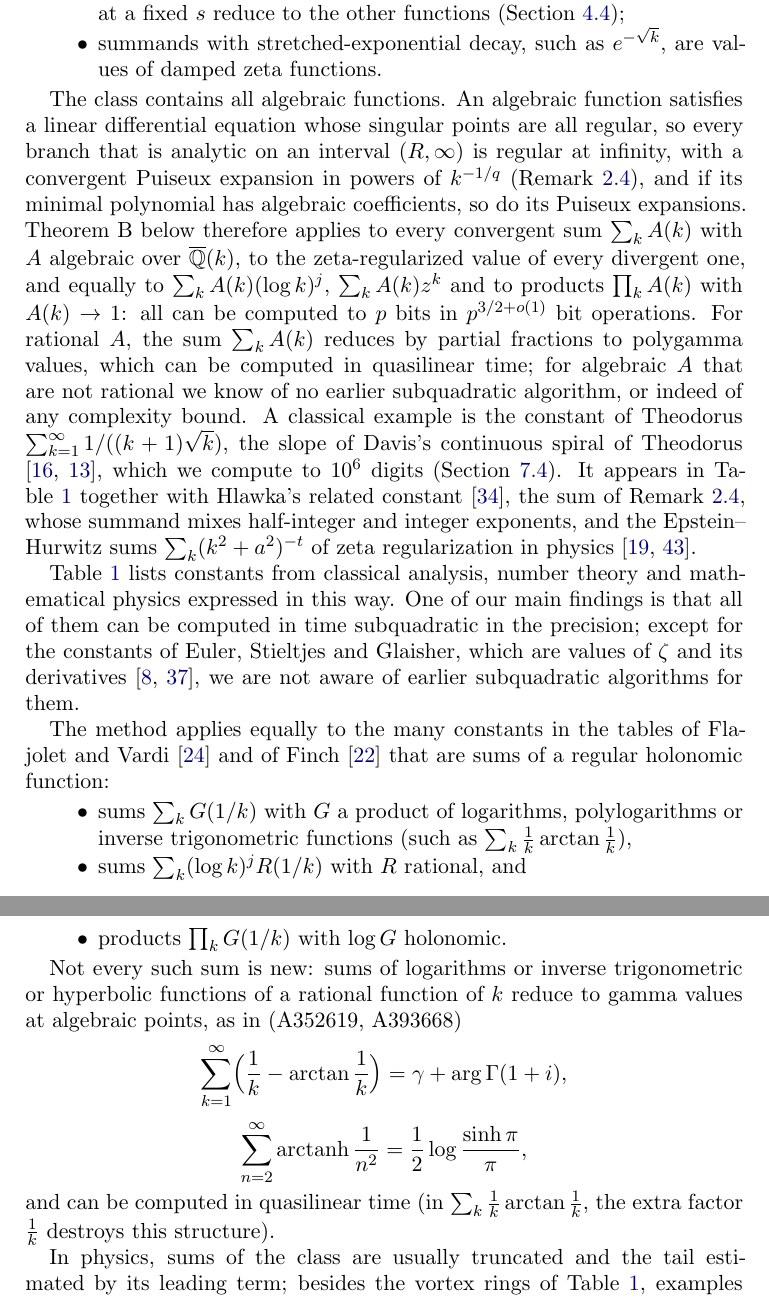
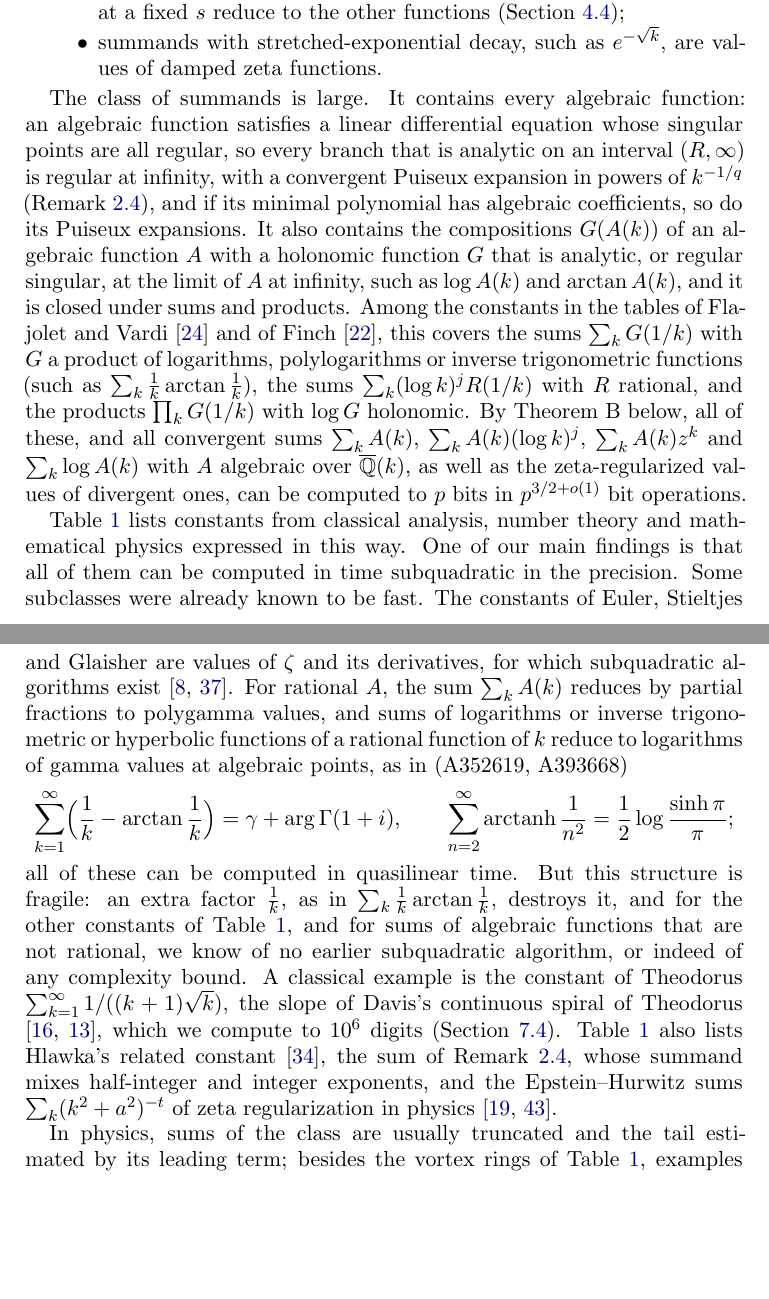
Before and after one commit to fredrik-johansson/holonomic-sums, a LaTeX paper (paper/zetaF.tex): two parts of pages 3 and 4 of 82, joined at a grey line, cut so that both start at the same text, the shorter picture padded with empty space. Compiled offline with pdfLaTeX.

Commit message:
paper: restructure 'Sums as special function values'
Order: definitions and the functions (2); deformation remark; the forms of sums covered; the class of summands
(algebraic functions, compositions with algebraic functions, the Flajolet-Vardi/Finch families) merged into one
paragraph without a second list; Table 1 and what was known before (zeta values, rational sums via polygamma,
gamma-value closed forms) in one paragraph, leading to the new cases such as Theodorus; physics and non-examples.

Co-Authored-By: Claude Opus 5.5 <noreply@anthropic.com>
Claude-Session: https://claude.ai/code/session_01Gbwv6wyEkDoBEF29veTx2R

```diff
--- a/paper/zetaF.tex
+++ b/paper/zetaF.tex
@@ -145,44 +156,38 @@ functions (Section~\ref{sec:twistshift});
 \item summands with stretched-exponential decay, such as $e^{-\sqrt k}$, are values of damped zeta functions.
 \end{itemize}
 
-The class contains all algebraic functions. An algebraic function satisfies a linear differential equation whose
-singular points are all regular, so every branch that is analytic on an interval $(R,\infty)$ is regular at infinity,
-with a convergent Puiseux expansion in powers of $k^{-1/q}$ (Remark~\ref{rem:puiseux}), and if its minimal polynomial
-has algebraic coefficients, so do its Puiseux expansions. Theorem~B below therefore applies to every convergent sum
-$\sum_kA(k)$ with $A$ algebraic over $\Qbar(k)$, to the zeta-regularized value of every divergent one, and equally to
-$\sum_kA(k)(\log k)^j$, $\sum_kA(k)z^k$ and to products $\prod_kA(k)$ with $A(k) \to 1$: all can be computed to $p$ bits
-in $p^{3/2+o(1)}$ bit operations. For rational $A$, the sum $\sum_kA(k)$ reduces by partial fractions to polygamma
-values, which can be computed in quasilinear time; for algebraic $A$ that are not rational we know of no earlier
-subquadratic algorithm, or indeed of any complexity bound. A classical example is the constant of Theodorus
-$\sum_{k=1}^{\infty}1/((k+1)\sqrt k)$, the slope of Davis's continuous spiral of Theodorus \cite{Dav93,Bri12}, which we
-compute to $10^6$ digits (Section~\ref{sec:theodorus}).
-It appears in Table~\ref{tab:constants} together with Hlawka's related constant \cite{Hla80}, the sum of
-Remark~\ref{rem:puiseux}, whose summand mixes half-integer and integer exponents, and the Epstein--Hurwitz sums
-$\sum_k(k^2+a^2)^{-t}$ of zeta regularization in physics \cite{Eli95,Kir02}.
+The class of summands is large. It contains every algebraic function: an algebraic function satisfies a linear
+differential equation whose singular points are all regular, so every branch that is analytic on an interval
+$(R,\infty)$ is regular at infinity, with a convergent Puiseux expansion in powers of $k^{-1/q}$
+(Remark~\ref{rem:puiseux}), and if its minimal polynomial has algebraic coefficients, so do its Puiseux expansions.
+It also contains the compositions $G(A(k))$ of an algebraic function $A$ with a holonomic function $G$ that is
+analytic, or regular singular, at the limit of $A$ at infinity, such as $\log A(k)$ and $\arctan A(k)$, and it is
+closed under sums and products. Among the constants in the tables of Flajolet and Vardi \cite{FV96} and of Finch
+\cite{Fin03}, this covers the sums $\sum_kG(1/k)$ with $G$ a product of logarithms, polylogarithms or inverse
+trigonometric functions (such as $\sum_k\frac1k\arctan\frac1k$), the sums $\sum_k(\log k)^jR(1/k)$ with $R$ rational,
+and the products $\prod_kG(1/k)$ with $\log G$ holonomic. By Theorem~B below, all of these, and all convergent sums
+$\sum_kA(k)$, $\sum_kA(k)(\log k)^j$, $\sum_kA(k)z^k$ and $\sum_k\log A(k)$ with $A$ algebraic over $\Qbar(k)$, as well
+as the zeta-regularized values of divergent ones, can be computed to $p$ bits in $p^{3/2+o(1)}$ bit operations.
 
 Table~\ref{tab:constants} lists constants from classical analysis, number theory and mathematical physics expressed in
-this way. One of our main findings is that all of them can be computed in time subquadratic in the precision; except
-for the constants of Euler, Stieltjes and Glaisher, which are values of $\zeta$ and its derivatives
-\cite{BM80,Joh21}, we are not aware of earlier subquadratic algorithms for them.
-
-The method applies equally to the many constants in the tables of Flajolet and Vardi \cite{FV96} and of Finch
-\cite{Fin03} that are sums of a regular holonomic function:
-\begin{itemize}
-\item sums $\sum_kG(1/k)$ with $G$ a product of logarithms, polylogarithms or inverse trigonometric functions (such as $\sum_k\frac1k\arctan\frac1k$),
-\item sums $\sum_k(\log k)^jR(1/k)$ with $R$ rational, and
-\item products $\prod_kG(1/k)$ with $\log G$ holonomic.
-\end{itemize}
-
-Not every such sum is new: sums of logarithms or inverse trigonometric or hyperbolic functions of
-a rational function of $k$ reduce to gamma values at algebraic points, as in (A352619, A393668)
-\[
-  \sum_{k=1}^{\infty}\Bigl(\frac1k - \arctan\frac1k\Bigr) = \gamma + \arg\Gamma(1+i),
-\]
-\[
-  \sum_{n=2}^{\infty}\arctanh\frac1{n^2} = \frac12\log\frac{\sinh\pi}{\pi},
-\]
-and can be computed in quasilinear time (in $\sum_k\frac1k\arctan\frac1k$, the extra factor $\frac1k$
-destroys this structure).
+this way. One of our main findings is that all of them can be computed in time subquadratic in the precision. Some
+subclasses were already known to be fast. The constants of Euler, Stieltjes and Glaisher are values of $\zeta$ and
+its derivatives, for which subquadratic algorithms exist \cite{BM80,Joh21}. For rational $A$, the sum $\sum_kA(k)$
+reduces by partial fractions to polygamma values, and sums of logarithms or inverse trigonometric or hyperbolic
+functions of a rational function of $k$ reduce to logarithms of gamma values at algebraic points, as in (A352619,
+A393668)
+\[
+  \sum_{k=1}^{\infty}\Bigl(\frac1k - \arctan\frac1k\Bigr) = \gamma + \arg\Gamma(1+i), \qquad
+  \sum_{n=2}^{\infty}\arctanh\frac1{n^2} = \frac12\log\frac{\sinh\pi}{\pi};
+\]
+all of these can be computed in quasilinear time. But this structure is fragile: an extra factor $\frac1k$, as in
+$\sum_k\frac1k\arctan\frac1k$, destroys it, and for the other constants of Table~\ref{tab:constants}, and for sums of
+algebraic functions that are not rational, we know of no earlier subquadratic algorithm, or indeed of any complexity
+bound. A classical example is the constant of Theodorus $\sum_{k=1}^{\infty}1/((k+1)\sqrt k)$, the slope of Davis's
+continuous spiral of Theodorus \cite{Dav93,Bri12}, which we compute to $10^6$ digits (Section~\ref{sec:theodorus}).
+Table~\ref{tab:constants} also lists Hlawka's related constant \cite{Hla80}, the sum of Remark~\ref{rem:puiseux},
+whose summand mixes half-integer and integer exponents, and the Epstein--Hurwitz sums $\sum_k(k^2+a^2)^{-t}$ of zeta
+regularization in physics \cite{Eli95,Kir02}.
 
 In physics, sums of the class are usually truncated and the tail estimated by its leading term;
 besides the vortex rings of Table~\ref{tab:constants}, examples are Matsubara-frequency sums of one-loop integrals at
```
Also changed, not shown: paper/zetaF.pdf, paper/zetaF.tex (22 more changed lines).
